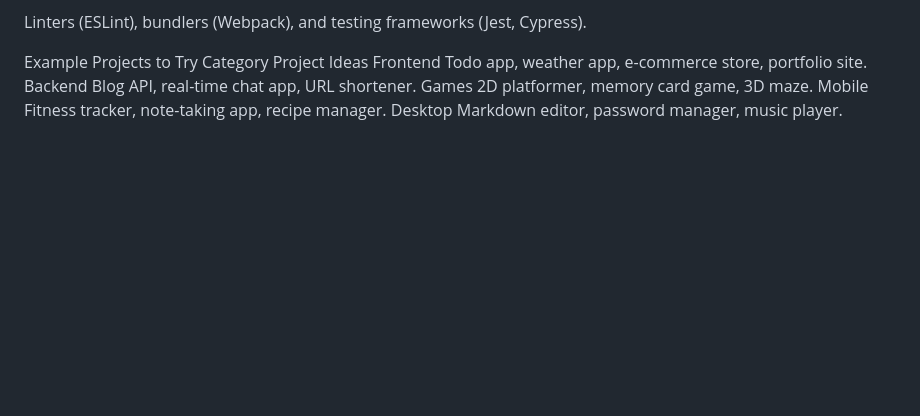
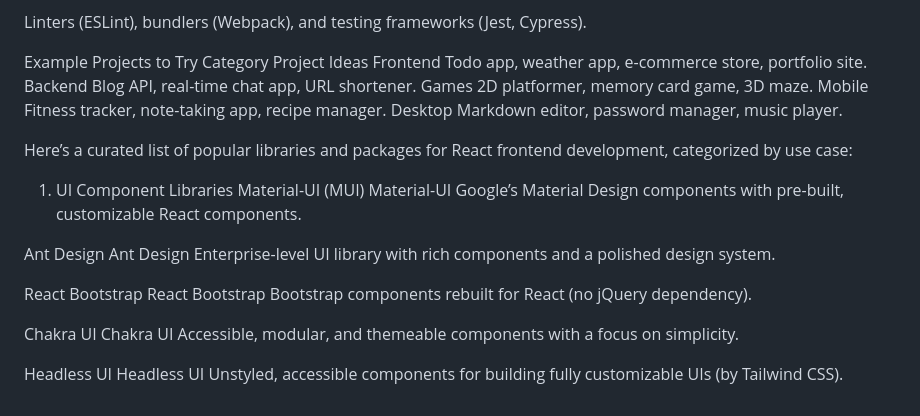
Before and after one commit to Fazal2307-dev/Learning-React, a Markdown page: JS Readme.md, the part around the change. Drawn GitHub-style; blank space fills up the shorter version.

Commit message:
react use

```diff
--- a/JS Readme.md
+++ b/JS Readme.md
@@ -274,3 +274,26 @@ Backend	Blog API, real-time chat app, URL shortener.
 Games	2D platformer, memory card game, 3D maze.
 Mobile	Fitness tracker, note-taking app, recipe manager.
 Desktop	Markdown editor, password manager, music player.
+
+Here’s a curated list of popular libraries and packages for React frontend development, categorized by use case:
+
+1. UI Component Libraries
+Material-UI (MUI)
+Material-UI
+Google’s Material Design components with pre-built, customizable React components.
+
+Ant Design
+Ant Design
+Enterprise-level UI library with rich components and a polished design system.
+
+React Bootstrap
+React Bootstrap
+Bootstrap components rebuilt for React (no jQuery dependency).
+
+Chakra UI
+Chakra UI
+Accessible, modular, and themeable components with a focus on simplicity.
+
+Headless UI
+Headless UI
+Unstyled, accessible components for building fully customizable UIs (by Tailwind CSS).
```
